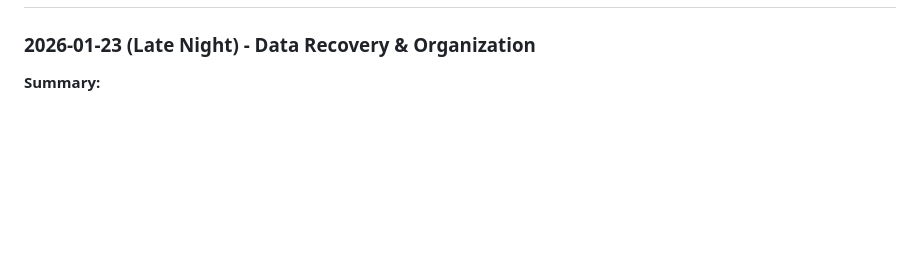
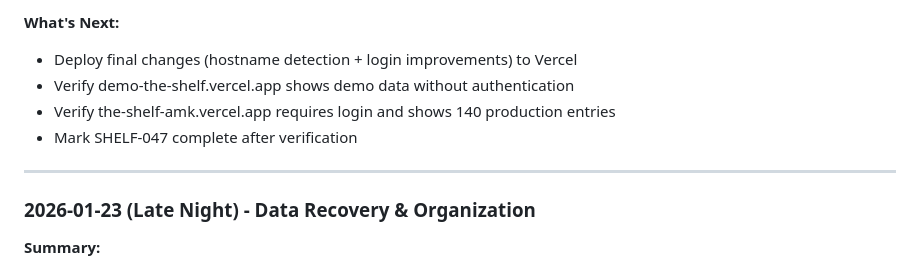
Before and after one commit to akuligowski9/the-shelf, a Markdown page: docs/PROGRESS.md, the part around one of its changes. Rendered like a GitHub page; blank space fills up the shorter version.

Commit message:
Add session entry for deployment architecture simplification (Jan 24)

```diff
--- a/docs/PROGRESS.md
+++ b/docs/PROGRESS.md
@@ -61,3 +132,10 @@ Vercel rate-limited until ~11am EST. After deployment, verify:
+**What's Next:**
+- Deploy final changes (hostname detection + login improvements) to Vercel
+- Verify demo-the-shelf.vercel.app shows demo data without authentication
+- Verify the-shelf-amk.vercel.app requires login and shows 140 production entries
+- Mark SHELF-047 complete after verification
+
+---
 
 ### 2026-01-23 (Late Night) - Data Recovery & Organization
 
```
Also changed, not shown: other parts of docs/PROGRESS.md (+72 -1 lines).
